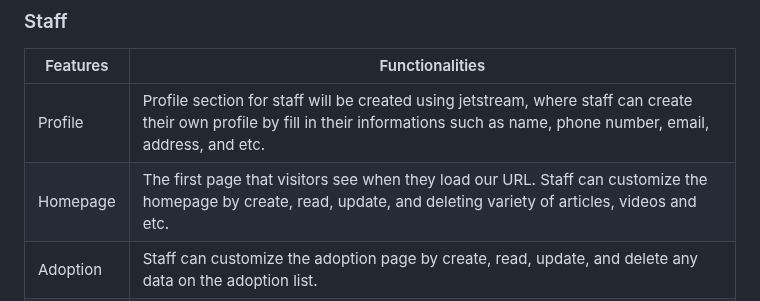
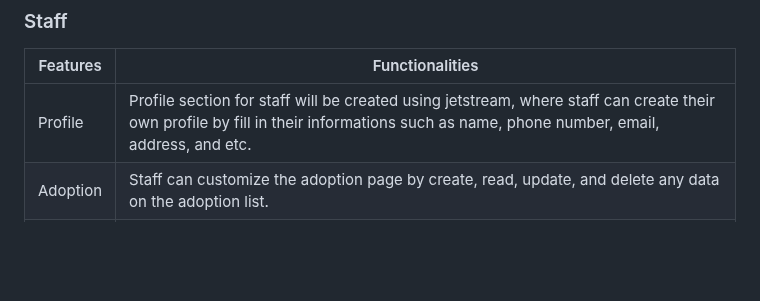
Before and after one commit to esahxkesah/webapp-group1-pawrescue, a Markdown page: README.md, the part around the change. Drawn GitHub-style; blank space fills up the shorter version.

```diff
--- a/README.md
+++ b/README.md
@@ -51,7 +51,6 @@ There will be 2 users for our website:
 | Features                         |  Functionalities   |
 | -------------                    | -------------      |
 | Profile                          |Profile section for staff will be created using jetstream, where staff can create their own profile by fill in their informations such as name, phone number, email, address, and etc.|
-| Homepage                         |The first page that visitors see when they load our URL.  Staff can customize the homepage by create, read, update, and deleting variety of articles, videos and etc.|
 | Adoption                         |Staff can customize the adoption page by create, read, update, and delete any data on the adoption list.|
 | Events                           |Staff can customize the event page by create, read, update, and delete any data on the event list.|
 | Reports                          |Staff can customize the report page by create, read, update, and delete any data on the report list.|
```
